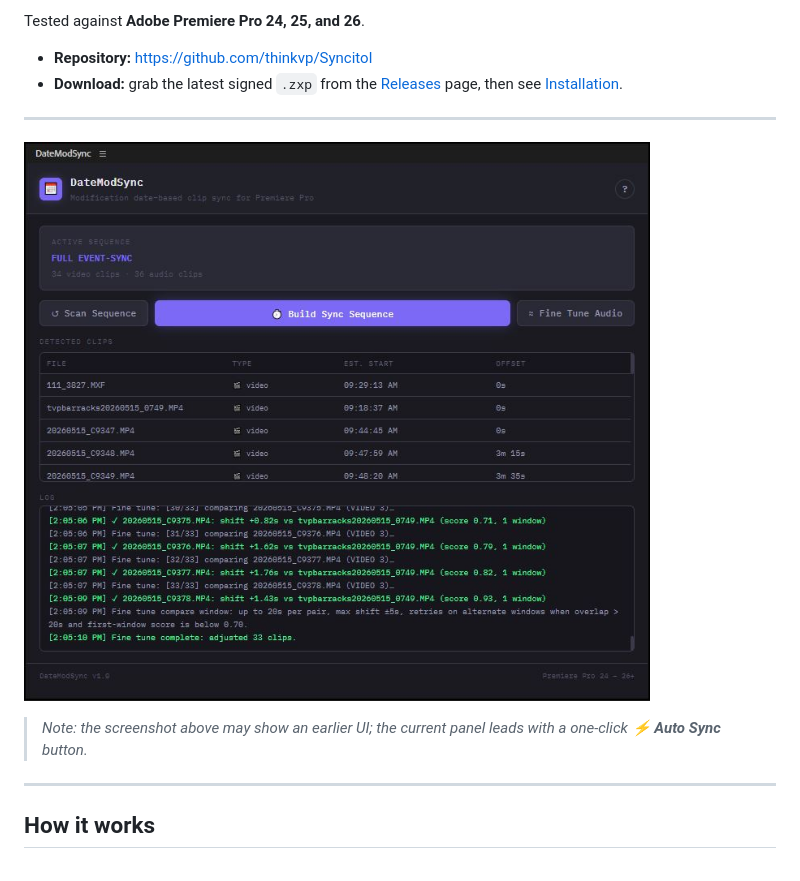
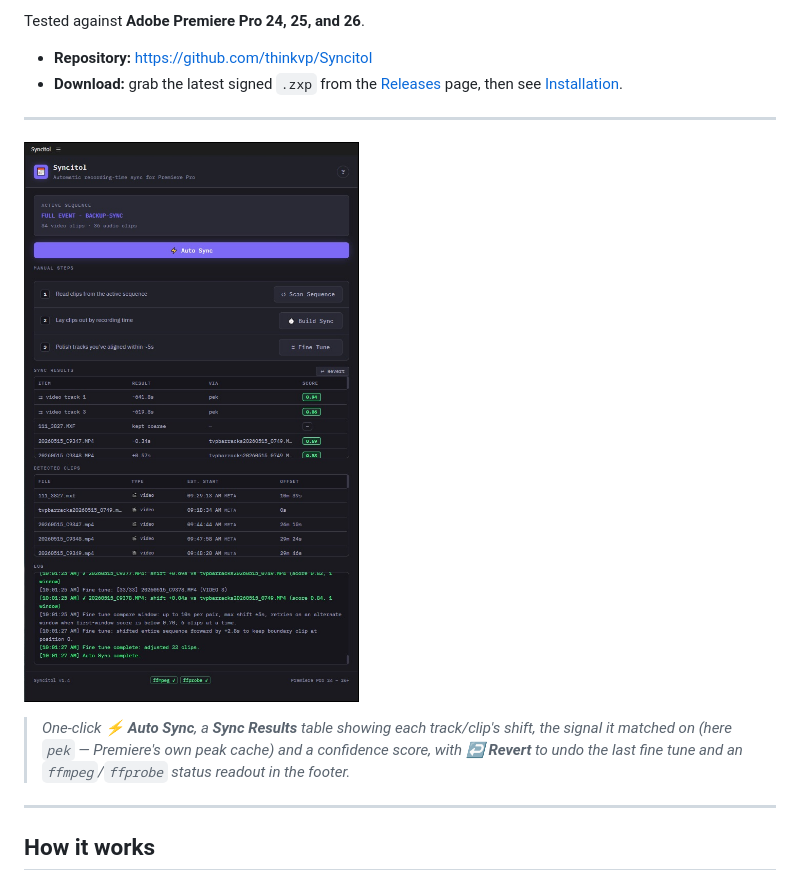
Before and after one commit to thinkvp/Syncitol, a Markdown page: README.md, the part around the change. Rendered like a GitHub page; pictures changed too: docs/screenshots/screenshot.jpg.

Commit message:
docs: refresh README screenshot to v1.4 UI and update caption
The screenshot now shows the current panel — Sync Results table with the
pek match source, Revert button, and the ffmpeg/ffprobe footer status.
Replace the "may show an earlier UI" caveat with a caption describing what
the panel actually shows.

Co-Authored-By: Claude Fable 5 <noreply@anthropic.com>

```diff
--- a/README.md
+++ b/README.md
@@ -13,7 +13,7 @@ Tested against **Adobe Premiere Pro 24, 25, and 26**.
 
 ![Syncitol panel screenshot](docs/screenshots/screenshot.jpg)
 
-> _Note: the screenshot above may show an earlier UI; the current panel leads with a one-click **⚡ Auto Sync** button._
+> _One-click **⚡ Auto Sync**, a **Sync Results** table showing each track/clip's shift, the signal it matched on (here `pek` — Premiere's own peak cache) and a confidence score, with **↩ Revert** to undo the last fine tune and an `ffmpeg`/`ffprobe` status readout in the footer._
 
 ---
 
```
